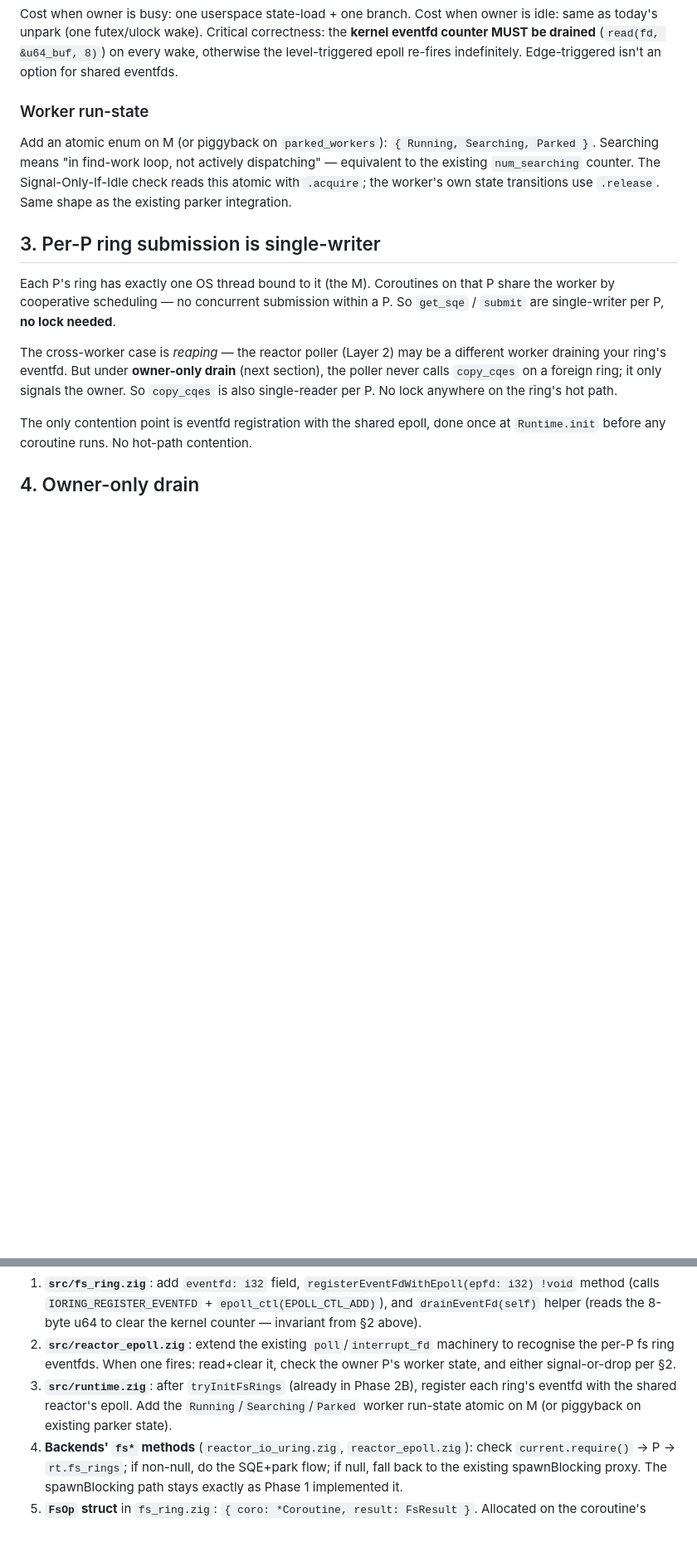
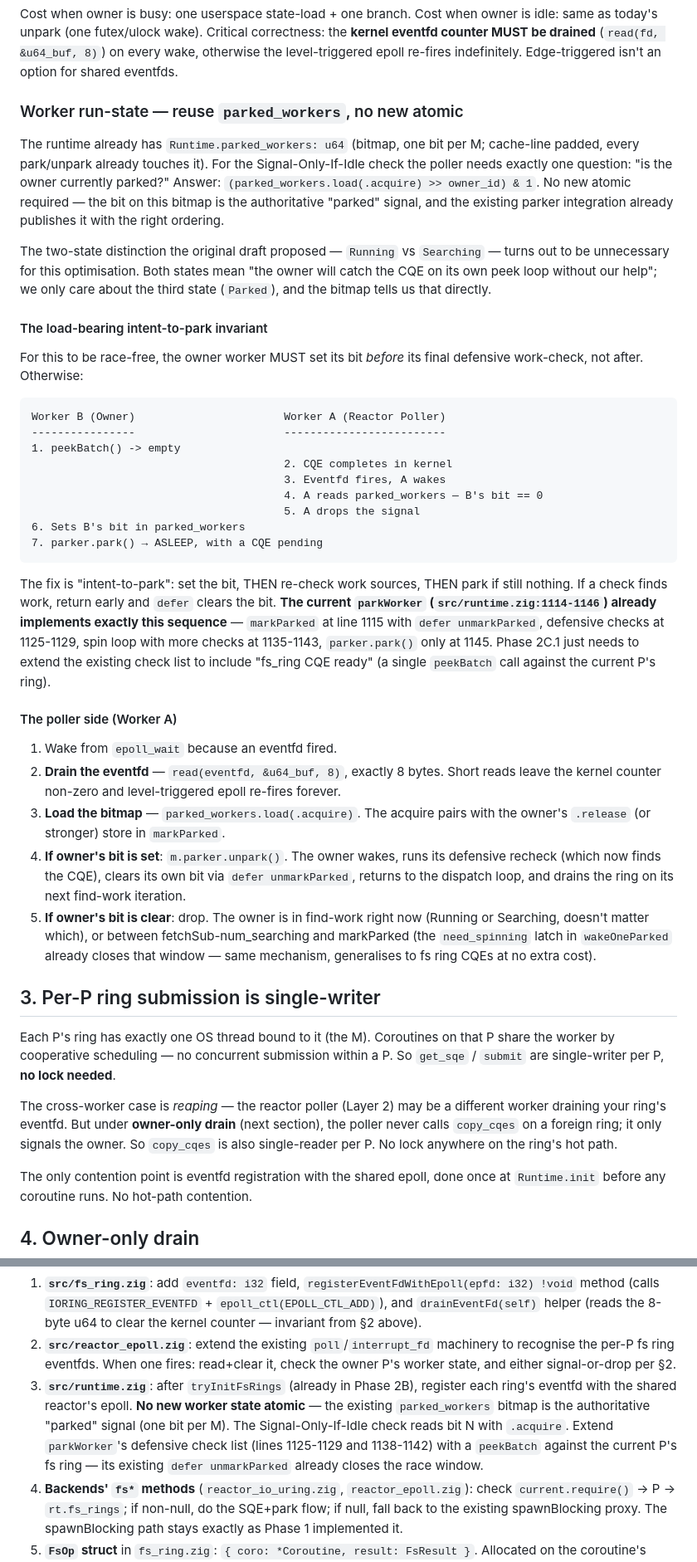
Before and after one commit to NerdMeNot/volt, a Markdown page: docs/internals/phase-2c-design.md, 2 parts joined by grey strips. Shown at 83% size. Rendered like a GitHub page; blank space fills up the shorter version.

Commit message:
docs(internals): Phase 2C memo — reuse parked_workers bitmap
Updates §2 and §5 of the Phase 2C design memo to reflect a
refinement caught during review: the runtime already has
`parked_workers: u64` (cache-line-padded atomic bitmap, one bit
per M), which is the authoritative "parked" signal. The original
draft proposed adding a new `Running`/`Searching`/`Parked` atomic
on M; that's unnecessary. The bit IS the parked state, and
parkWorker (src/runtime.zig:1114-1146) already implements the
load-bearing intent-to-park sequence (set bit → defensive checks
→ spin → park; defer unmarkParked on any return).

The Signal-Only-If-Idle optimisation now reads from the existing
bitmap (`(parked_workers.acquire >> owner_id) & 1`). Phase 2C.1
just extends parkWorker's defensive check list (between
markParked and the parker.park() commit) with one
peekBatch call against the current P's fs ring. The defer-cleanup
of the bit handles the abort-on-late-work case automatically.

Decision log adds two entries:
  - Reuse existing parked_workers bitmap; no new per-M atomic.
  - Intent-to-park sequence is the load-bearing invariant.

Risk list adds:
  - Verify the new peek sits inside the markParked / parker.park()
    window, not earlier in tryFindAndDispatch only. Earlier-only
    placement re-exposes the missed-wake race.

The single source of truth for the implementation is now correct
and matches the actual runtime structure. Phase 2C.1 starts after
this commit.

````diff
--- a/docs/internals/phase-2c-design.md
+++ b/docs/internals/phase-2c-design.md
@@ -112,14 +112,71 @@ be drained** (`read(fd, &u64_buf, 8)`) on every wake, otherwise
 the level-triggered epoll re-fires indefinitely. Edge-triggered
 isn't an option for shared eventfds.
 
-### Worker run-state
+### Worker run-state — reuse `parked_workers`, no new atomic
 
-Add an atomic enum on M (or piggyback on `parked_workers`):
-`{ Running, Searching, Parked }`. Searching means "in find-work
-loop, not actively dispatching" — equivalent to the existing
-`num_searching` counter. The Signal-Only-If-Idle check reads
-this atomic with `.acquire`; the worker's own state transitions
-use `.release`. Same shape as the existing parker integration.
+The runtime already has `Runtime.parked_workers: u64` (bitmap,
+one bit per M; cache-line padded, every park/unpark already
+touches it). For the Signal-Only-If-Idle check the poller needs
+exactly one question: "is the owner currently parked?" Answer:
+`(parked_workers.load(.acquire) >> owner_id) & 1`. No new atomic
+required — the bit on this bitmap is the authoritative "parked"
+signal, and the existing parker integration already publishes it
+with the right ordering.
+
+The two-state distinction the original draft proposed —
+`Running` vs `Searching` — turns out to be unnecessary for this
+optimisation. Both states mean "the owner will catch the CQE on
+its own peek loop without our help"; we only care about the
+third state (`Parked`), and the bitmap tells us that directly.
+
+#### The load-bearing intent-to-park invariant
+
+For this to be race-free, the owner worker MUST set its bit
+*before* its final defensive work-check, not after. Otherwise:
+
+```
+Worker B (Owner)                       Worker A (Reactor Poller)
+----------------                       -------------------------
+1. peekBatch() -> empty
+                                       2. CQE completes in kernel
+                                       3. Eventfd fires, A wakes
+                                       4. A reads parked_workers — B's bit == 0
+                                       5. A drops the signal
+6. Sets B's bit in parked_workers
+7. parker.park() → ASLEEP, with a CQE pending
+```
+
+The fix is "intent-to-park": set the bit, THEN re-check work
+sources, THEN park if still nothing. If a check finds work,
+return early and `defer` clears the bit. **The current
+`parkWorker` (`src/runtime.zig:1114-1146`) already implements
+exactly this sequence** — `markParked` at line 1115 with
+`defer unmarkParked`, defensive checks at 1125-1129, spin loop
+with more checks at 1135-1143, `parker.park()` only at 1145.
+Phase 2C.1 just needs to extend the existing check list to
+include "fs_ring CQE ready" (a single `peekBatch` call against
+the current P's ring).
+
+#### The poller side (Worker A)
+
+1. Wake from `epoll_wait` because an eventfd fired.
+2. **Drain the eventfd** — `read(eventfd, &u64_buf, 8)`, exactly
+   8 bytes. Short reads leave the kernel counter non-zero and
+   level-triggered epoll re-fires forever.
+3. **Load the bitmap** — `parked_workers.load(.acquire)`. The
+   acquire pairs with the owner's `.release` (or stronger) store
+   in `markParked`.
+4. **If owner's bit is set**: `m.parker.unpark()`. The owner
+   wakes, runs its defensive recheck (which now finds the CQE),
+   clears its own bit via `defer unmarkParked`, returns to the
+   dispatch loop, and drains the ring on its next find-work
+   iteration.
+5. **If owner's bit is clear**: drop. The owner is in find-work
+   right now (Running or Searching, doesn't matter which), or
+   between fetchSub-num_searching and markParked (the
+   `need_spinning` latch in `wakeOneParked` already closes that
+   window — same mechanism, generalises to fs ring CQEs at no
+   extra cost).
 
 ## 3. Per-P ring submission is single-writer
 
@@ -179,9 +236,13 @@ discipline as 2A/2B.
    owner P's worker state, and either signal-or-drop per §2.
 3. **`src/runtime.zig`**: after `tryInitFsRings` (already in
    Phase 2B), register each ring's eventfd with the shared
-   reactor's epoll. Add the `Running`/`Searching`/`Parked`
-   worker run-state atomic on M (or piggyback on existing
-   parker state).
+   reactor's epoll. **No new worker state atomic** — the
+   existing `parked_workers` bitmap is the authoritative
+   "parked" signal (one bit per M). The Signal-Only-If-Idle
+   check reads bit N with `.acquire`. Extend `parkWorker`'s
+   defensive check list (lines 1125-1129 and 1138-1142) with a
+   `peekBatch` against the current P's fs ring — its existing
+   `defer unmarkParked` already closes the race window.
 4. **Backends' `fs*` methods** (`reactor_io_uring.zig`,
    `reactor_epoll.zig`): check `current.require()` → P →
    `rt.fs_rings`; if non-null, do the SQE+park flow; if null,
````
Also changed, not shown: other parts of docs/internals/phase-2c-design.md (+4 -0 lines).
